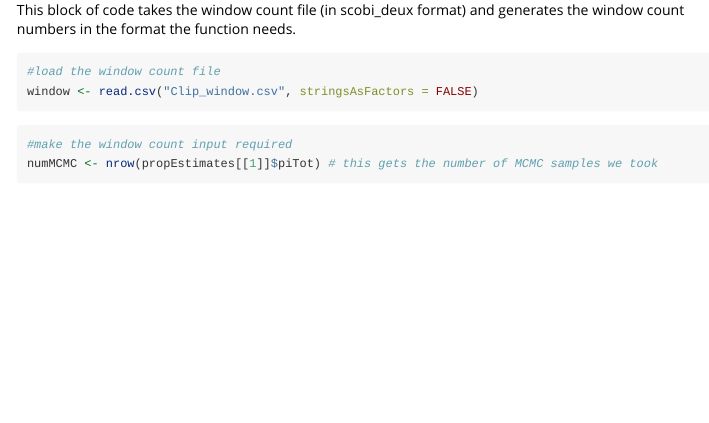
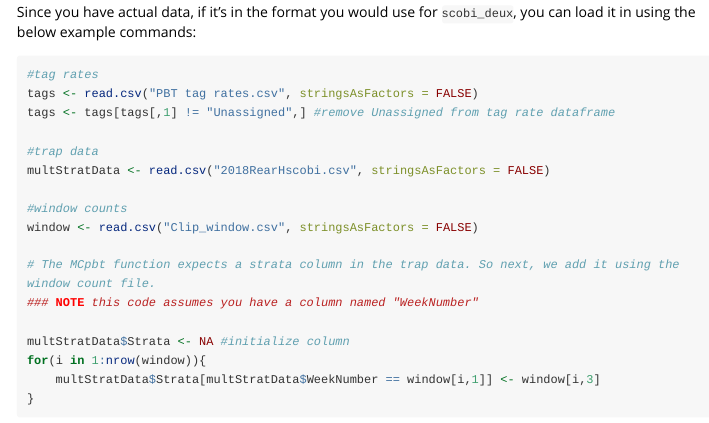
Before and after one commit to delomast/fishCompTools, an R Markdown document (vignettes/allocate_all_unassigned.Rmd): the page in a window 1100 px wide, from 3510 px down before the commit and from 1060 px down after it. Rendered offline with R 4.5, knitr and Pandoc, with nearby package versions; some code elsewhere in the file could not run offline; long lines of code are wrapped.

Commit message:
add example of reading data in

````diff
--- a/vignettes/allocate_all_unassigned.Rmd
+++ b/vignettes/allocate_all_unassigned.Rmd
@@ -47,3 +47,6 @@ multStratData$GSI <- paste0("GSIgroup_", multStratData$GSI)
 multStratData$AdClip <- "AD" #flip from unclipped to clipped
 
 head(multStratData)
+```
+
+Since you have actual data, if it's in the format you would use for `scobi_deux`, you can load it in using the below example commands:
@@ -50,3 +55,21 @@ head(multStratData)
+#tag rates
+tags <- read.csv("PBT tag rates.csv", stringsAsFactors = FALSE)
+tags <- tags[tags[,1] != "Unassigned",] #remove Unassigned from tag rate dataframe
+
+#trap data
+multStratData <- read.csv("2018RearHscobi.csv", stringsAsFactors = FALSE)
+
+#window counts
+window <- read.csv("Clip_window.csv", stringsAsFactors = FALSE)
+
+# The MCpbt function expects a strata column in the trap data. So next, we add it using the window count file.
+### NOTE this code assumes you have a column named "WeekNumber"
+
+multStratData$Strata <- NA #initialize column
+for(i in 1:nrow(window)){
+	multStratData$Strata[multStratData$WeekNumber == window[i,1]] <- window[i,3]
+}
+
 ```
 
 ## Second, prep the data for the estimation function
@@ -166,6 +188,4 @@ The function is set up to allow a user to propagate uncertainty in the escapemen
-#load the window count file
-window <- read.csv("Clip_window.csv", stringsAsFactors = FALSE)
-```
+
 ```{r, echo=FALSE}
 window <- data.frame(weekNumber = c(1,2,3), count = c(3000,3000,3000), strata = c(1,2,3))
 ```
````
Also changed, not shown: vignettes/allocate_all_unassigned.Rmd (3 more changed lines).
